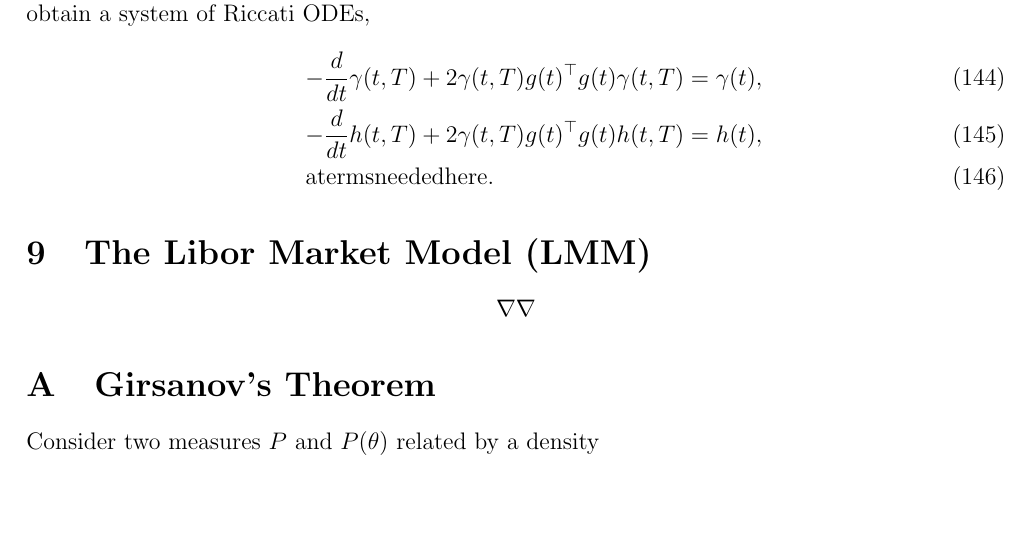
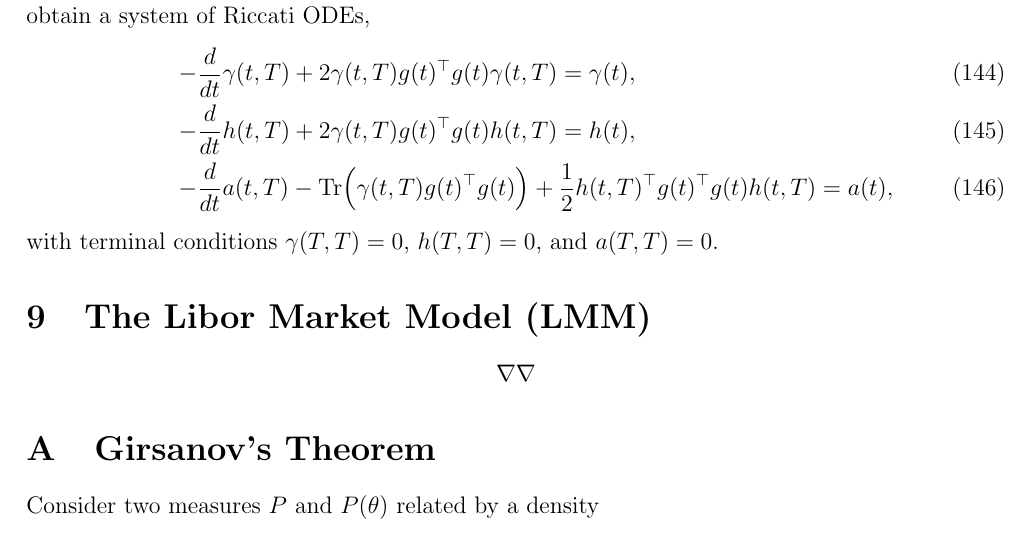
Before and after one commit to si-wu-physics/Notes, a LaTeX document (HJM/HJM.tex): part of page 20 of 22, cut so that both start at the same text, the shorter picture padded with empty space. Compiled offline with pdfLaTeX.

Commit message:
Add files via upload

```diff
--- a/HJM/HJM.tex
+++ b/HJM/HJM.tex
@@ -908,8 +908,9 @@
   \begin{eqnarray}
     && -\frac{d}{dt}\gamma(t,T) + 2\gamma(t,T)g(t)^{\top}g(t)\gamma(t,T)=\gamma(t),\\
     && -\frac{d}{dt}h(t,T) + 2\gamma(t,T)g(t)^{\top}g(t)h(t,T)=h(t),\\
-    && {\rm a terms needed here}.
+    && -\frac{d}{dt}a(t,T) - {\rm Tr}\Big(\gamma(t,T)g(t)^{\top}g(t)\Big) + \frac{1}{2}h(t,T)^{\top}g(t)^{\top}g(t)h(t,T)=a(t),
   \end{eqnarray}
+  with terminal conditions $\gamma(T,T)=0$, $h(T,T)=0$, and $a(T,T)=0$.
 
 
 
```
Also changed, not shown: HJM/HJM.pdf.
